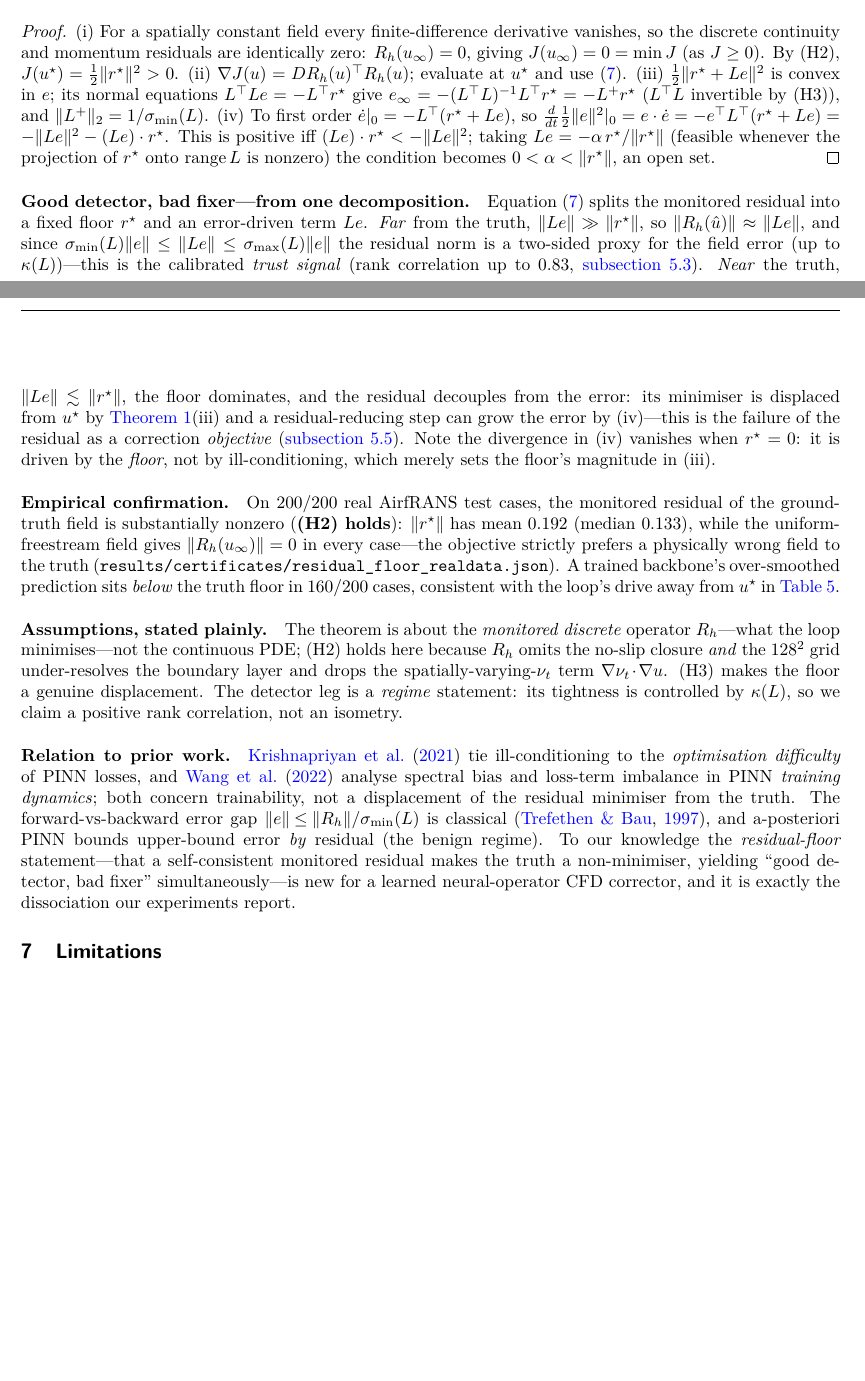
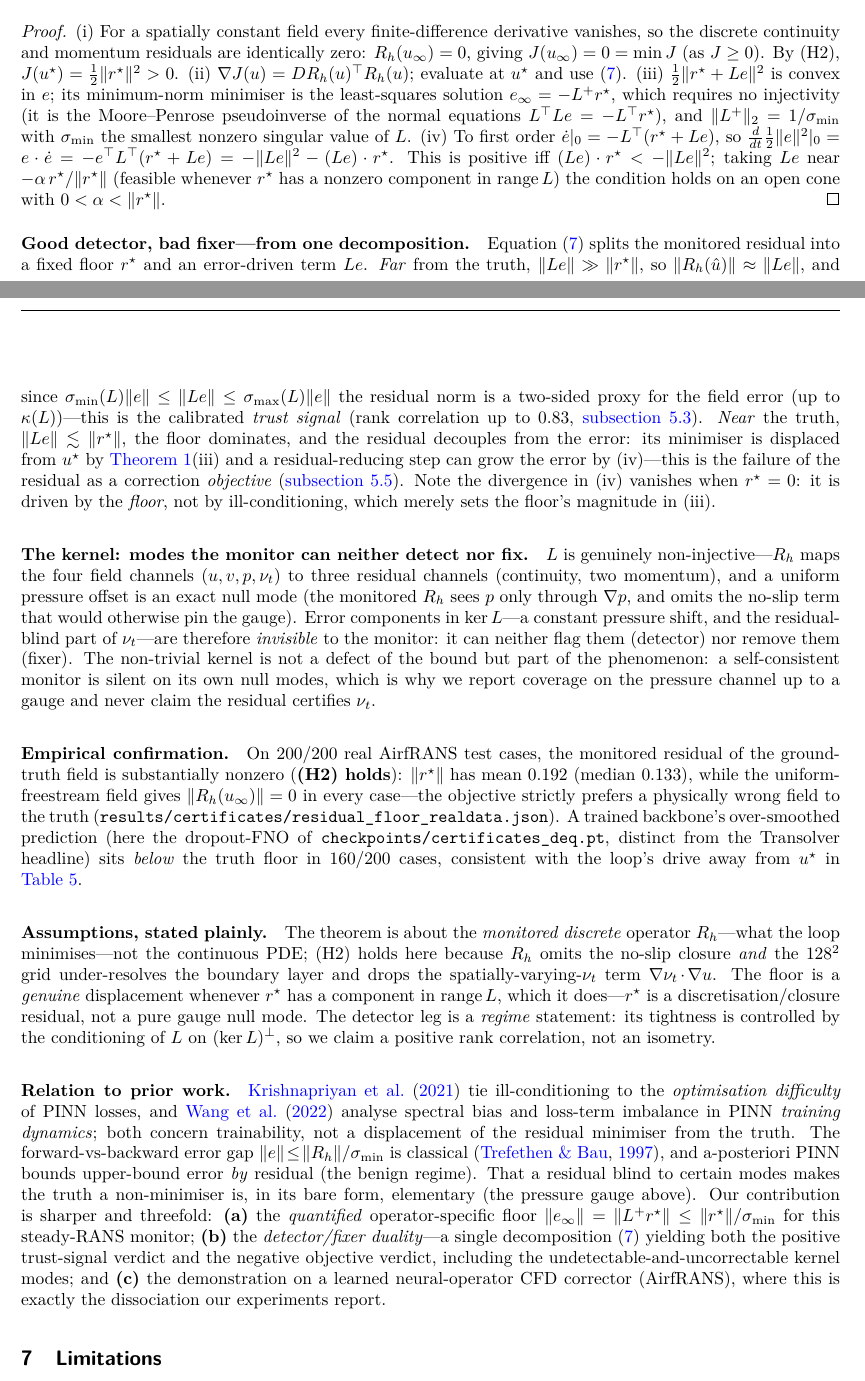
Before and after one commit to ali-kin4/neuroforge-cfd, a LaTeX paper (docs/paper/neuroforge_cfd.tex, which reads docs/paper/sections/residual_floor_theorem.tex): two parts of pages 15 and 16 of 19, joined at a grey line, cut so that both start at the same text, the shorter picture padded with empty space. Compiled offline with pdfLaTeX.

Commit message:
Theorem review fixes: drop false H3 (injectivity), restate via pseudoinverse + kernel remark
reviewer-domain-expert red-teamed the residual-floor theorem and caught that H3
(L injective) is FALSE: R_h maps 4 field channels (u,v,p,nut) -> 3 residual channels
(continuity, 2x momentum), and a uniform-pressure shift is an exact null mode (p enters
R_h only via grad p; no-slip omitted), so L has a non-trivial kernel. A linear-algebra
referee would spot this in one line. Fix (net-positive for the thesis):
- Remove H3. Restate leg (iii) via the Moore-Penrose pseudoinverse: e_inf = -L^+ r* is the
  MIN-NORM minimiser (no injectivity needed), ||e_inf|| <= ||r*||/sigma_min with sigma_min
  the smallest NONZERO singular value. Proof + assumptions updated accordingly.
- New remark turning ker L into a thesis point: error modes in ker L (a constant pressure
  offset; the residual-blind part of nut) are invisible to the monitor -- neither detectable
  nor correctable -- which STRENGTHENS "good detector, bad fixer."
- Leg (iv) phrasing tightened (open cone via component in range L). Novelty sentence
  narrowed to (a) quantified operator floor + (b) detector/fixer duality + (c) AirfRANS demo,
  acknowledging the bare gauge-insensitivity is elementary. Backbone (dropout-FNO) noted on
  the 160/200 figure. Legs (i),(ii),(iv) confirmed sound; 3 citations verified real.
Builds clean: 0 over/underfull, no undefined refs, 19pp.

```diff
--- a/docs/paper/sections/residual_floor_theorem.tex
+++ b/docs/paper/sections/residual_floor_theorem.tex
@@ -66,14 +72,15 @@ step strictly \textbf{increases} the field error.
 discrete continuity and momentum residuals are identically zero: $R_h(u_\infty)=0$, giving
 $J(u_\infty)=0=\min J$ (as $J\ge0$). By (H2), $J(u^\star)=\tfrac12\|r^\star\|^2>0$.
 (ii) $\nabla J(u)=DR_h(u)^\top R_h(u)$; evaluate at $u^\star$ and use \eqref{eq:rf-decomp}.
-(iii) $\tfrac12\|r^\star+Le\|^2$ is convex in $e$; its normal equations $L^\top L e=-L^\top r^\star$
-give $e_\infty=-(L^\top L)^{-1}L^\top r^\star=-L^{+}r^\star$ ($L^\top L$ invertible by (H3)),
-and $\|L^{+}\|_2=1/\sigma_{\min}(L)$.
+(iii) $\tfrac12\|r^\star+Le\|^2$ is convex in $e$; its minimum-norm minimiser is the
+least-squares solution $e_\infty=-L^{+}r^\star$, which requires no injectivity (it is the
+Moore--Penrose pseudoinverse of the normal equations $L^\top L e=-L^\top r^\star$), and
+$\|L^{+}\|_2=1/\sigma_{\min}$ with $\sigma_{\min}$ the smallest nonzero singular value of $L$.
 (iv) To first order $\dot e|_0=-L^\top(r^\star+Le)$, so
 $\frac{d}{dt}\tfrac12\|e\|^2|_0=e\cdot\dot e=-e^\top L^\top(r^\star+Le)=-\|Le\|^2-(Le)\cdot r^\star$.
-This is positive iff $(Le)\cdot r^\star<-\|Le\|^2$; taking $Le=-\alpha\,r^\star/\|r^\star\|$
-(feasible whenever the projection of $r^\star$ onto $\operatorname{range}L$ is nonzero) the
-condition becomes $0<\alpha<\|r^\star\|$, an open set.
+This is positive iff $(Le)\cdot r^\star<-\|Le\|^2$; taking $Le$ near $-\alpha\,r^\star/\|r^\star\|$
+(feasible whenever $r^\star$ has a nonzero component in $\operatorname{range}L$) the
+condition holds on an open cone with $0<\alpha<\|r^\star\|$.
 \end{proof}
 
 \paragraph{Good detector, bad fixer---from one decomposition.} Equation~\eqref{eq:rf-decomp}
@@ -89,27 +96,46 @@ correction \emph{objective} (\autoref{sec:iters}). Note the divergence in (iv) v
 $r^\star=0$: it is driven by the \emph{floor}, not by ill-conditioning, which merely sets the
 floor's magnitude in (iii).
 
+\paragraph{The kernel: modes the monitor can neither detect nor fix.} $L$ is genuinely
+non-injective---$R_h$ maps the four field channels $(u,v,p,\nu_t)$ to three residual channels
+(continuity, two momentum), and a uniform pressure offset is an exact null mode (the monitored
+$R_h$ sees $p$ only through $\nabla p$, and omits the no-slip term that would otherwise pin the
+gauge). Error components in $\ker L$---a constant pressure shift, and the residual-blind part of
+$\nu_t$---are therefore \emph{invisible} to the monitor: it can neither flag them (detector) nor
+remove them (fixer). The non-trivial kernel is not a defect of the bound but part of the
+phenomenon: a self-consistent monitor is silent on its own null modes, which is why we report
+coverage on the pressure channel up to a gauge and never claim the residual certifies $\nu_t$.
+
 \paragraph{Empirical confirmation.} On $200/200$ real AirfRANS test cases, the monitored
 residual of the ground-truth field is substantially nonzero (\textbf{(H2) holds}):
 $\|r^\star\|$ has mean $0.192$ (median $0.133$), while the uniform-freestream field gives
 $\|R_h(u_\infty)\|=0$ in every case---the objective strictly prefers a physically wrong field
 to the truth (\texttt{results/certificates/residual\_floor\_realdata.json}). A trained
-backbone's over-smoothed prediction sits \emph{below} the truth floor in $160/200$ cases,
-consistent with the loop's drive away from $u^\star$ in \autoref{tab:iters}.
+backbone's over-smoothed prediction (here the dropout-FNO of
+\texttt{checkpoints/certificates\_deq.pt}, distinct from the Transolver headline) sits
+\emph{below} the truth floor in $160/200$ cases, consistent with the loop's drive away from
+$u^\star$ in \autoref{tab:iters}.
 
 \paragraph{Assumptions, stated plainly.} The theorem is about the \emph{monitored discrete}
 operator $R_h$---what the loop minimises---not the continuous PDE; (H2) holds here because
 $R_h$ omits the no-slip closure \emph{and} the $128^2$ grid under-resolves the boundary layer
-and drops the spatially-varying-$\nu_t$ term $\nabla\nu_t\!\cdot\!\nabla u$. (H3) makes the
-floor a genuine displacement. The detector leg is a \emph{regime} statement: its tightness is
-controlled by $\kappa(L)$, so we claim a positive rank correlation, not an isometry.
+and drops the spatially-varying-$\nu_t$ term $\nabla\nu_t\!\cdot\!\nabla u$. The floor is a
+\emph{genuine} displacement whenever $r^\star$ has a component in $\operatorname{range}L$,
+which it does---$r^\star$ is a discretisation/closure residual, not a pure gauge null mode.
+The detector leg is a \emph{regime} statement: its tightness is controlled by the conditioning
+of $L$ on $(\ker L)^\perp$, so we claim a positive rank correlation, not an isometry.
 
 \paragraph{Relation to prior work.} \citet{krishnapriyan2021failure} tie ill-conditioning to
 the \emph{optimisation difficulty} of PINN losses, and \citet{wang2022ntk} analyse spectral
 bias and loss-term imbalance in PINN \emph{training dynamics}; both concern trainability, not
 a displacement of the residual minimiser from the truth. The forward-vs-backward error gap
-$\|e\|\!\le\!\|R_h\|/\sigma_{\min}(L)$ is classical \citep{trefethenbau1997}, and a-posteriori
-PINN bounds upper-bound error \emph{by} residual (the benign regime). To our knowledge the
-\emph{residual-floor} statement---that a self-consistent monitored residual makes the truth a
-non-minimiser, yielding ``good detector, bad fixer'' simultaneously---is new for a learned
-neural-operator CFD corrector, and it is exactly the dissociation our experiments report.
+$\|e\|\!\le\!\|R_h\|/\sigma_{\min}$ is classical \citep{trefethenbau1997}, and a-posteriori
+PINN bounds upper-bound error \emph{by} residual (the benign regime). That a residual blind to
+certain modes makes the truth a non-minimiser is, in its bare form, elementary (the pressure
+gauge above). Our contribution is sharper and threefold: \textbf{(a)} the \emph{quantified}
+operator-specific floor $\|e_\infty\|=\|L^{+}r^\star\|\le\|r^\star\|/\sigma_{\min}$ for this
+steady-RANS monitor; \textbf{(b)} the \emph{detector/fixer duality}---a single decomposition
+\eqref{eq:rf-decomp} yielding both the positive trust-signal verdict and the negative
+objective verdict, including the undetectable-and-uncorrectable kernel modes; and \textbf{(c)}
+the demonstration on a learned neural-operator CFD corrector (AirfRANS), where this is exactly
+the dissociation our experiments report.
```
Also changed, not shown: docs/paper/neuroforge_cfd.pdf, docs/paper/sections/residual_floor_theorem.tex (24 more changed lines).
